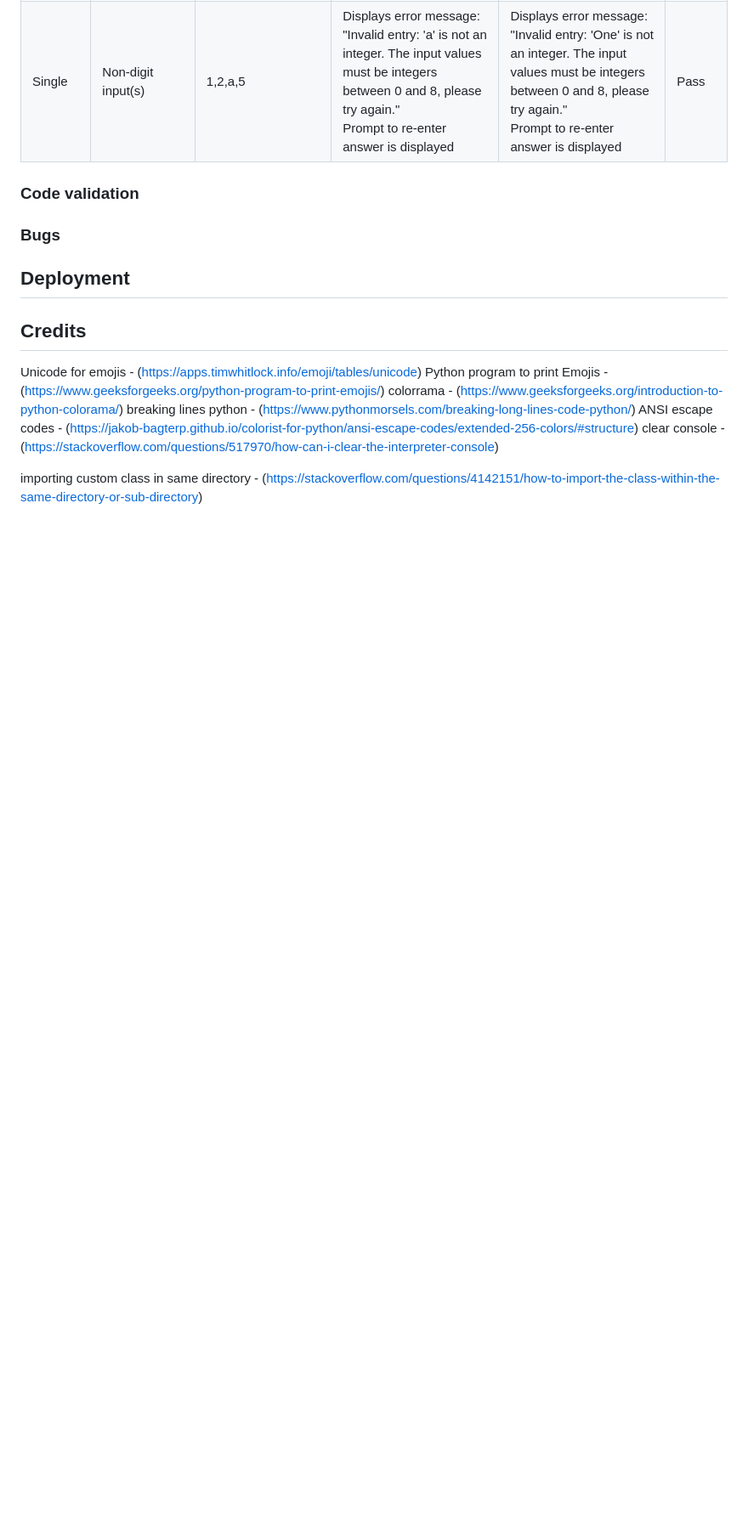
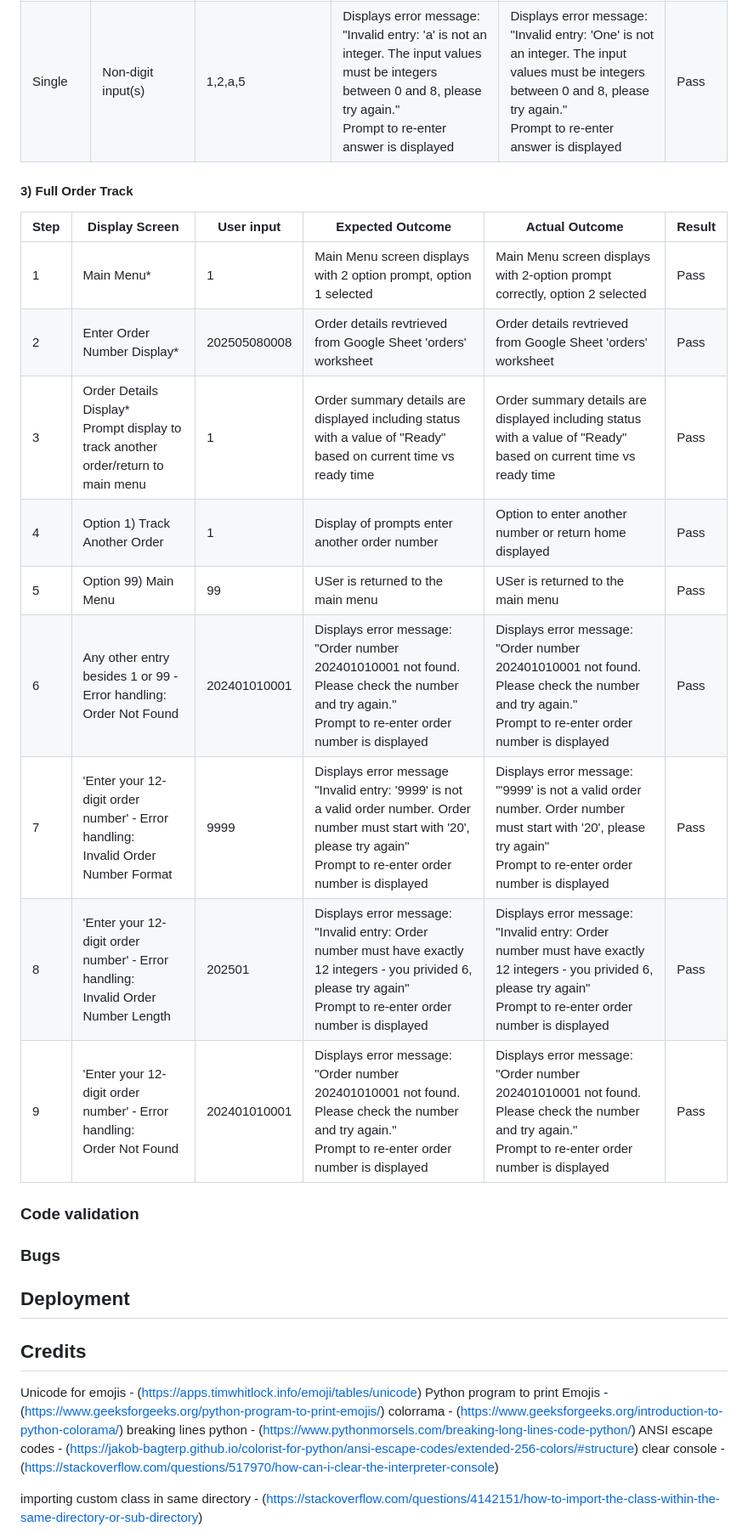
Before and after one commit to tumelo-maja/pizza_order_cli, a Markdown page: README.md, the part around the change. Shown: that part at 85% size. Drawn GitHub-style; blank space fills up the shorter version.

Commit message:
Add Full track order section to Testing

```diff
--- a/README.md
+++ b/README.md
@@ -488,6 +488,21 @@ For each feature, a testing was conducted and the results are outlined in the ta
 | Mutliple  | Duplicate entries <br>(if repeats are not allowed) | 2,3,3 | Displays error message: <br>"Invalid entry: '2,3,3' is not a valid entry. Duplicate entries are not allowed, please try again." <br>Prompt to re-enter answer is displayed  | Displays error message: <br>"Invalid entry: '2,3,3' is not a valid entry. Duplicate entries are not allowed, please try again." <br>Prompt to re-enter answer is displayed  |  Pass |
 | Single      | Non-digit input(s)        | 1,2,a,5 | Displays error message: <br>"Invalid entry: 'a' is not an integer. The input values must be integers between 0 and 8, please try again." <br>Prompt to re-enter answer is displayed  | Displays error message: <br>"Invalid entry: 'One' is not an integer. The input values must be integers between 0 and 8, please try again." <br>Prompt to re-enter answer is displayed  |  Pass |
 
+
+#### 3) **Full Order Track**
+| Step | Display Screen              | User input | Expected Outcome                            | Actual Outcome     | Result |
+|----  |-----------------            |------      |-----------------                            |------------------- |------- |
+| 1    | Main Menu*                   | 1          | Main Menu screen displays with 2 option prompt, option 1 selected  | Main Menu screen displays with 2-option prompt correctly, option 2 selected  |  Pass |
+| 2    | Enter Order Number Display*         | 202505080008 | Order details revtrieved from Google Sheet 'orders' worksheet | Order details revtrieved from Google Sheet 'orders' worksheet |  Pass |
+| 3    | Order Details Display* <br>Prompt display to track another order/return to main menu  | 1  | Order summary details are displayed including status with a value of "Ready" based on current time vs ready time | Order summary details are displayed including status with a value of "Ready" based on current time vs ready time |  Pass |
+| 4    | Option 1) Track Another Order  | 1 | Display of prompts enter another order number | Option to enter another number or return home displayed                    |  Pass |
+| 5    | Option 99) Main Menu  | 99 | USer is returned to the main menu | USer is returned to the main menu  |  Pass |
+| 6    | Any other entry besides 1 or 99 - Error handling: <br>Order Not Found | 202401010001 | Displays error message: <br>"Order number 202401010001 not found. Please check the number and try again." <br>Prompt to re-enter order number is displayed| Displays error message: <br>"Order number 202401010001 not found. Please check the number and try again." <br>Prompt to re-enter order number is displayed  |  Pass |
+| 7    | 'Enter your 12-digit order number' - Error handling: <br>Invalid Order Number Format | 9999               | Displays error message <br>"Invalid entry: '9999' is not a valid order number. Order number must start with '20', please try again"  <br>Prompt to re-enter order number is displayed | Displays error message: <br>"'9999' is not a valid order number. Order number must start with '20', please try again" <br>Prompt to re-enter order number is displayed  |  Pass |
+| 8    | 'Enter your 12-digit order number' - Error handling: <br>Invalid Order Number Length | 202501               | Displays error message: <br>"Invalid entry: Order number must have exactly 12 integers - you privided 6, please try again"  <br>Prompt to re-enter order number is displayed | Displays error message: <br>"Invalid entry: Order number must have exactly 12 integers - you privided 6, please try again" <br>Prompt to re-enter order number is displayed  |  Pass |
+| 9    | 'Enter your 12-digit order number' - Error handling: <br>Order Not Found | 202401010001 | Displays error message: <br>"Order number 202401010001 not found. Please check the number and try again." <br>Prompt to re-enter order number is displayed| Displays error message: <br>"Order number 202401010001 not found. Please check the number and try again." <br>Prompt to re-enter order number is displayed  |  Pass |
+
+
 ### Code validation
 
 ### Bugs
```
